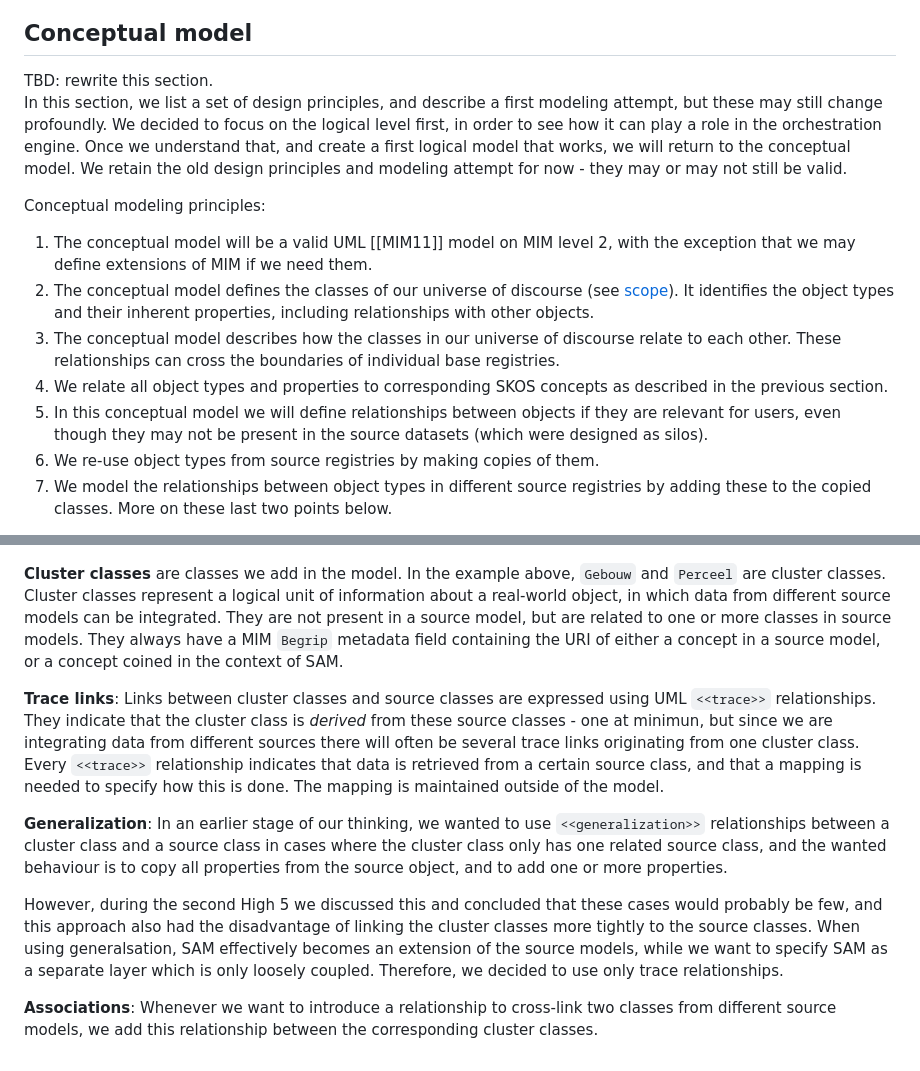
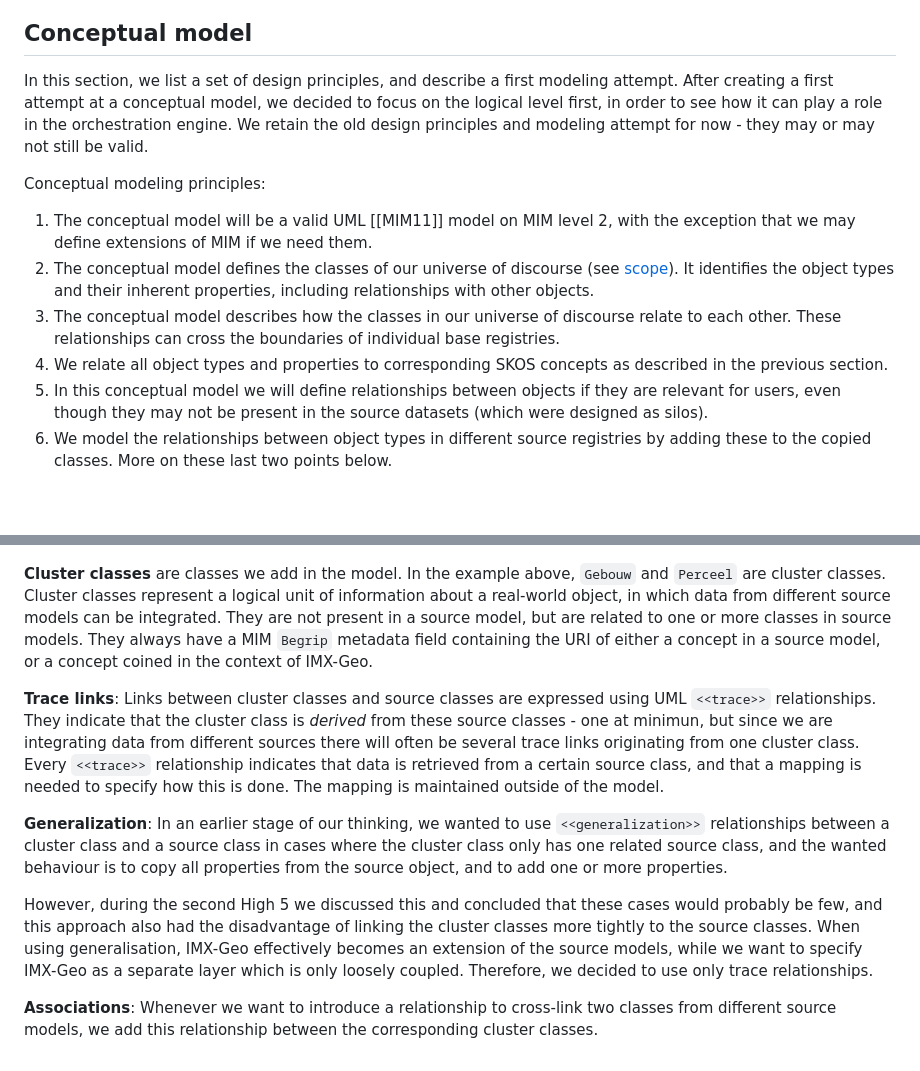
Before and after one commit to Geonovum/IMX-Geo, a Markdown page: design.md, 2 parts joined by grey strips. Rendered like a GitHub page; blank space fills up the shorter version.

```diff
--- a/design.md
+++ b/design.md
@@ -64,11 +68,7 @@ The concept "bouwjaar" is already defined in the BAG concept scheme and is refer
 
 ## Conceptual model
 
-<aside class="issue">
-TBD: rewrite this section.
-
-In this section, we list a set of design principles, and describe a first modeling attempt, but these may still change profoundly. We decided to focus on the logical level first, in order to see how it can play a role in the orchestration engine. Once we understand that, and create a first logical model that works, we will return to the conceptual model. We retain the old design principles and modeling attempt for now - they may or may not still be valid.
-</aside>
+In this section, we list a set of design principles, and describe a first modeling attempt. After creating a first attempt at a conceptual model, we decided to focus on the logical level first, in order to see how it can play a role in the orchestration engine. We retain the old design principles and modeling attempt for now - they may or may not still be valid.
 
 Conceptual modeling principles:
 <ol>
@@ -77,7 +77,6 @@ Conceptual modeling principles:
    <li>The conceptual model describes how the classes in our universe of discourse relate to each other. These relationships can cross the boundaries of individual base registries.</li>
    <li>We relate all object types and properties to corresponding SKOS concepts as described in the previous section. </li>
    <li>In this conceptual model we will define relationships between objects if they are relevant for users, even though they may not be present in the source datasets (which were designed as silos).</li>
-   <li>We re-use object types from source registries by making copies of them. </li>
    <li>We model the relationships between object types in different source registries by adding these to the copied classes. More on these last two points below.</li>
 </ol>
 
@@ -112,12 +106,12 @@ This is the current attempt at creating the cross-domain model on the logical le
 
 ![IMX-Geo cross-domain model, logical (MIM level 3)](./media/lm-semanticmodel-overview.png)
 
-**Cluster classes** are classes we add in the model. In the example above, `Gebouw` and `Perceel` are cluster classes. Cluster classes represent a logical unit of information about a real-world object, in which data from different source models can be integrated. They are not present in a source model, but are related to one or more classes in source models. They always have a MIM `Begrip` metadata field containing the URI of either a concept in a source model, or a concept coined in the context of SAM.
+**Cluster classes** are classes we add in the model. In the example above, `Gebouw` and `Perceel` are cluster classes. Cluster classes represent a logical unit of information about a real-world object, in which data from different source models can be integrated. They are not present in a source model, but are related to one or more classes in source models. They always have a MIM `Begrip` metadata field containing the URI of either a concept in a source model, or a concept coined in the context of IMX-Geo.
 
 **Trace links**: Links between cluster classes and source classes are expressed using UML `<<trace>>` relationships. They indicate that the cluster class is *derived* from these source classes - one at minimun, but since we are integrating data from different sources there will often be several trace links originating from one cluster class. Every `<<trace>>` relationship indicates that data is retrieved from a certain source class, and that a mapping is needed to specify how this is done. The mapping is maintained outside of the model.
 
 **Generalization**: In an earlier stage of our thinking, we wanted to use `<<generalization>>` relationships between a cluster class and a source class in cases where the cluster class only has one related source class, and the wanted behaviour is to copy all properties from the source object, and to add one or more properties.
 
-However, during the second High 5 we discussed this and concluded that these cases would probably be few, and this approach also had the disadvantage of linking the cluster classes more tightly to the source classes. When using generalsation, SAM effectively becomes an extension of the source models, while we want to specify SAM as a separate layer which is only loosely coupled. Therefore, we decided to use only trace relationships.
+However, during the second High 5 we discussed this and concluded that these cases would probably be few, and this approach also had the disadvantage of linking the cluster classes more tightly to the source classes. When using generalisation, IMX-Geo effectively becomes an extension of the source models, while we want to specify IMX-Geo as a separate layer which is only loosely coupled. Therefore, we decided to use only trace relationships.
 
 **Associations**: Whenever we want to introduce a relationship to cross-link two classes from different source models, we add this relationship between the corresponding cluster classes.
```
Also changed, not shown: other parts of design.md (+16 -17 lines), comp-analysis.md (+2 -2 lines), media/fe42eca1a9e8bb06db7be2b291811f1c.png (added), 2 other files.
